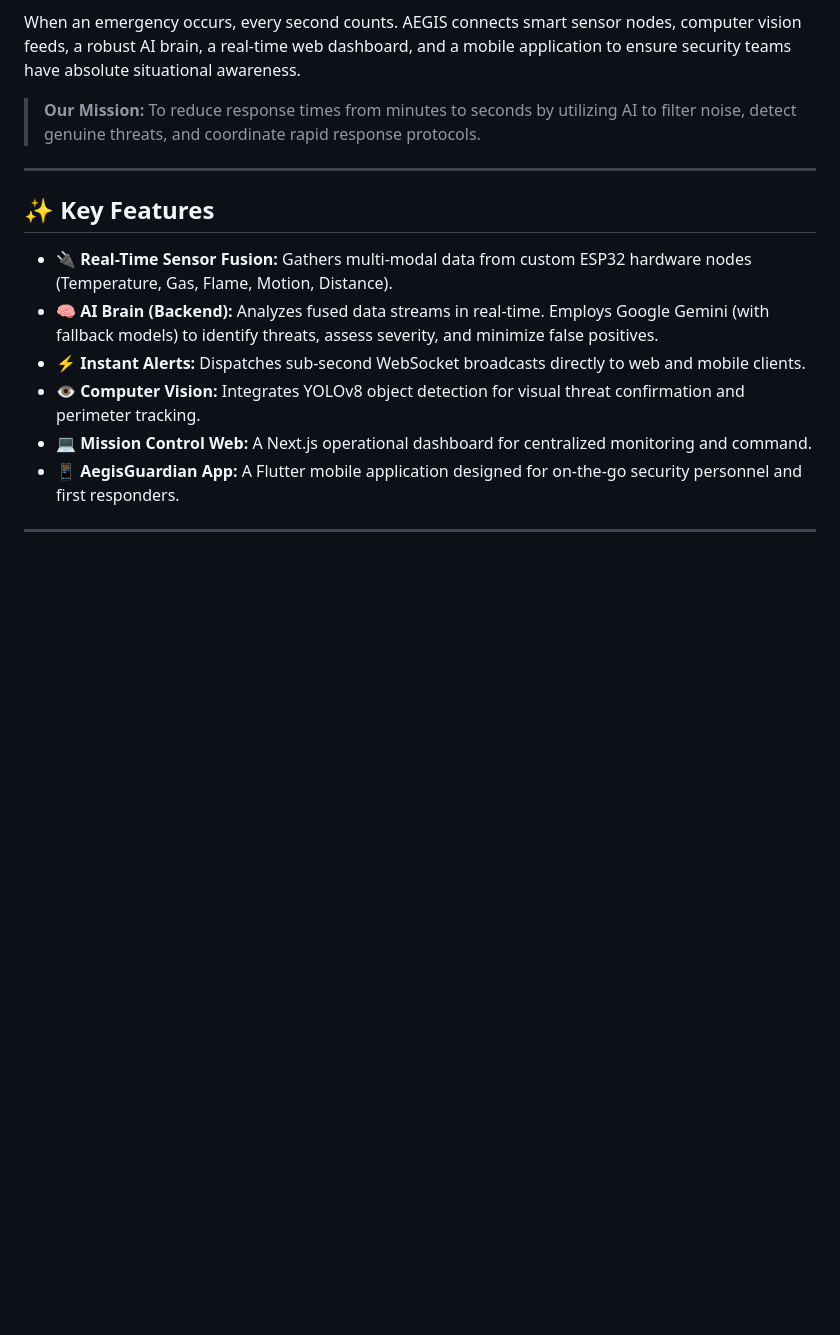
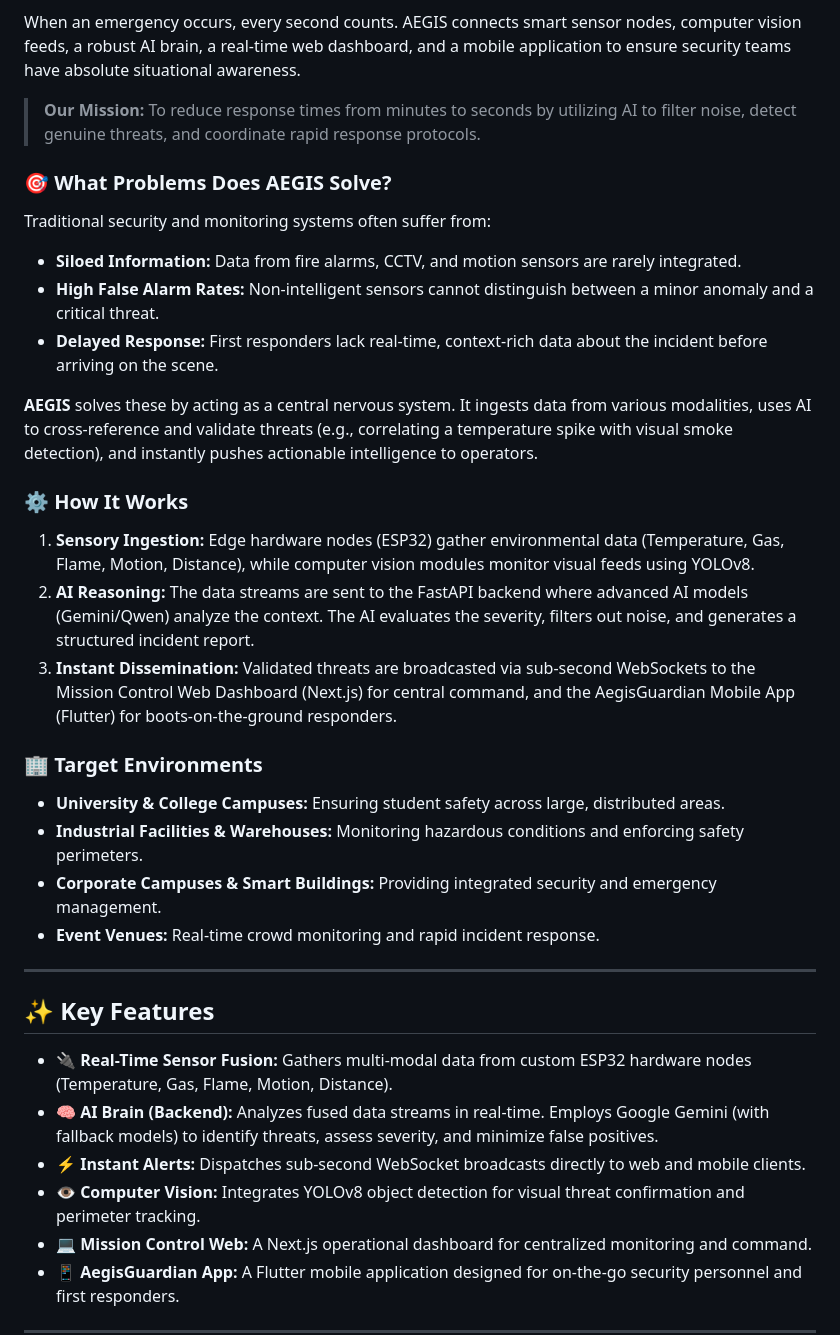
Before and after one commit to somesh-opps/AEGIS-Guardian, a Markdown page: README.md, the part around the change. Rendered like a GitHub page; blank space fills up the shorter version.

Commit message:
Added details about what our project does in the readme

```diff
--- a/README.md
+++ b/README.md
@@ -24,6 +24,25 @@
 When an emergency occurs, every second counts. AEGIS connects smart sensor nodes, computer vision feeds, a robust AI brain, a real-time web dashboard, and a mobile application to ensure security teams have absolute situational awareness.
 
 > **Our Mission:** To reduce response times from minutes to seconds by utilizing AI to filter noise, detect genuine threats, and coordinate rapid response protocols.
+
+### 🎯 What Problems Does AEGIS Solve?
+Traditional security and monitoring systems often suffer from:
+- **Siloed Information:** Data from fire alarms, CCTV, and motion sensors are rarely integrated.
+- **High False Alarm Rates:** Non-intelligent sensors cannot distinguish between a minor anomaly and a critical threat.
+- **Delayed Response:** First responders lack real-time, context-rich data about the incident before arriving on the scene.
+
+**AEGIS** solves these by acting as a central nervous system. It ingests data from various modalities, uses AI to cross-reference and validate threats (e.g., correlating a temperature spike with visual smoke detection), and instantly pushes actionable intelligence to operators.
+
+### ⚙️ How It Works
+1. **Sensory Ingestion:** Edge hardware nodes (ESP32) gather environmental data (Temperature, Gas, Flame, Motion, Distance), while computer vision modules monitor visual feeds using YOLOv8.
+2. **AI Reasoning:** The data streams are sent to the FastAPI backend where advanced AI models (Gemini/Qwen) analyze the context. The AI evaluates the severity, filters out noise, and generates a structured incident report.
+3. **Instant Dissemination:** Validated threats are broadcasted via sub-second WebSockets to the Mission Control Web Dashboard (Next.js) for central command, and the AegisGuardian Mobile App (Flutter) for boots-on-the-ground responders.
+
+### 🏢 Target Environments
+- **University & College Campuses:** Ensuring student safety across large, distributed areas.
+- **Industrial Facilities & Warehouses:** Monitoring hazardous conditions and enforcing safety perimeters.
+- **Corporate Campuses & Smart Buildings:** Providing integrated security and emergency management.
+- **Event Venues:** Real-time crowd monitoring and rapid incident response.
 
 ---
 
```
